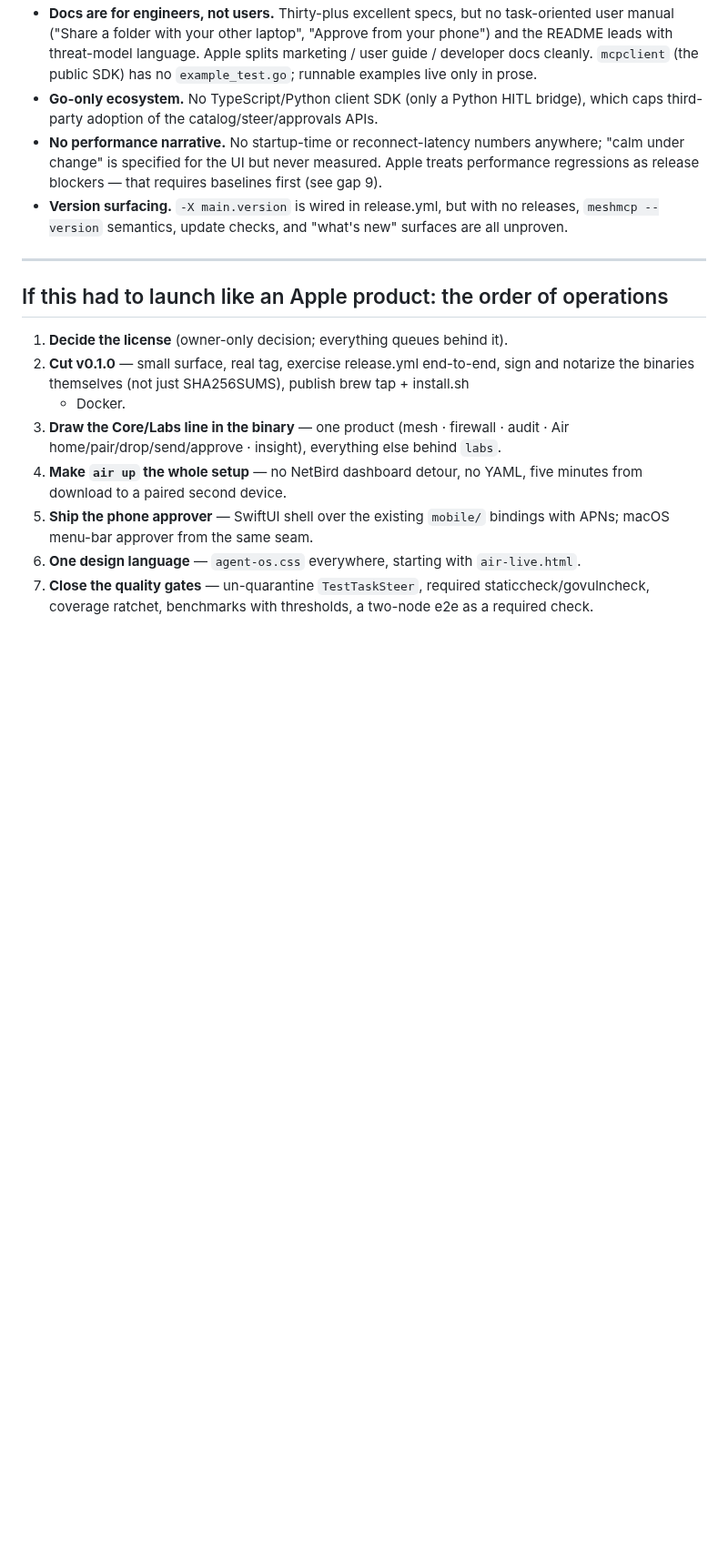
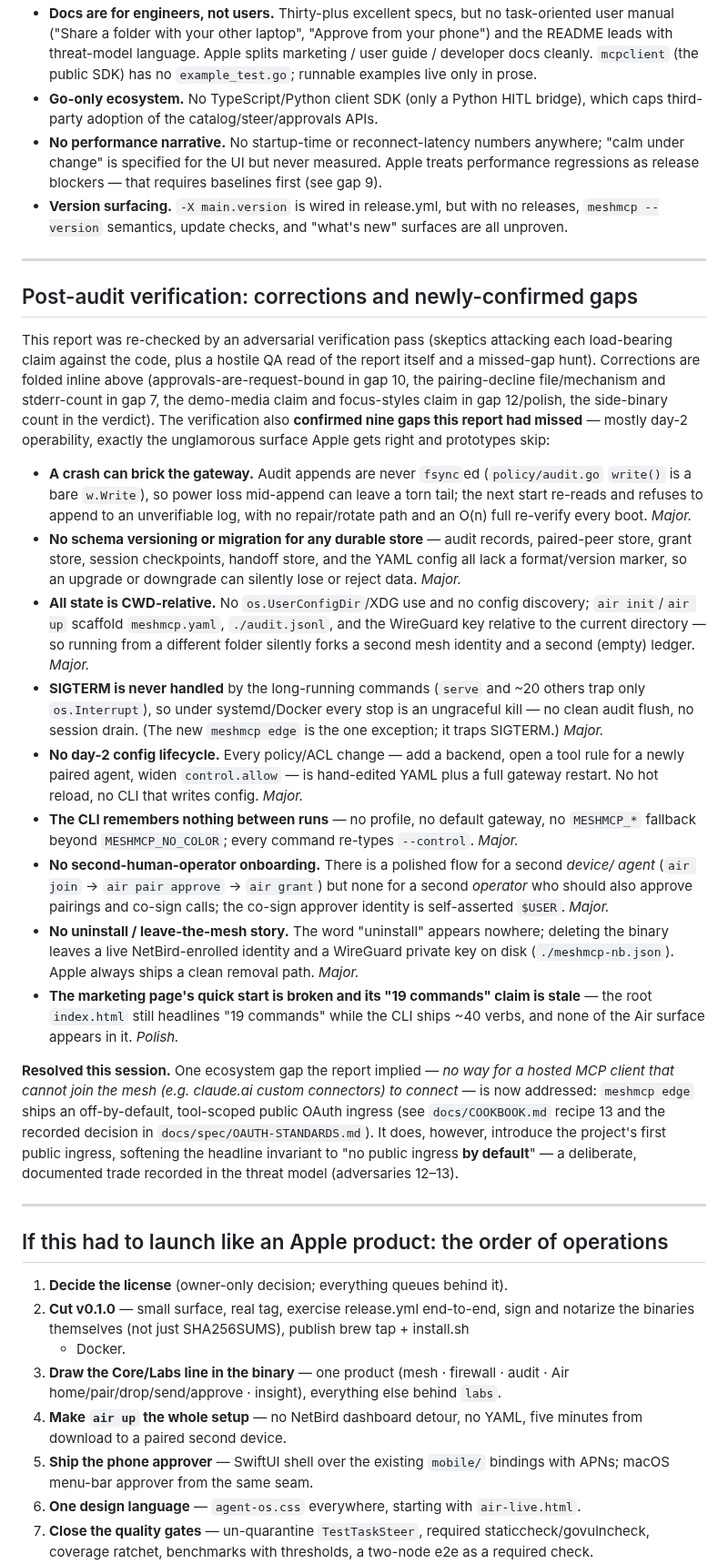
Before and after one commit to xrey167/meshmcp, a Markdown page: docs/APPLE-STANDARDS-GAP.md, the part around one of its changes. Shown at 91% size. Drawn GitHub-style; blank space fills up the shorter version.

```diff
--- a/docs/APPLE-STANDARDS-GAP.md
+++ b/docs/APPLE-STANDARDS-GAP.md
@@ -276,6 +294,57 @@ marketing hardens around it; and a written support/pricing intention even if it
   regressions as release blockers — that requires baselines first (see gap 9).
 - **Version surfacing.** `-X main.version` is wired in release.yml, but with no releases,
   `meshmcp --version` semantics, update checks, and "what's new" surfaces are all unproven.
+
+---
+
+## Post-audit verification: corrections and newly-confirmed gaps
+
+This report was re-checked by an adversarial verification pass (skeptics attacking each
+load-bearing claim against the code, plus a hostile QA read of the report itself and a
+missed-gap hunt). Corrections are folded inline above (approvals-are-request-bound in gap
+10, the pairing-decline file/mechanism and stderr-count in gap 7, the demo-media claim and
+focus-styles claim in gap 12/polish, the side-binary count in the verdict). The verification
+also **confirmed nine gaps this report had missed** — mostly day-2 operability, exactly the
+unglamorous surface Apple gets right and prototypes skip:
+
+- **A crash can brick the gateway.** Audit appends are never `fsync`ed (`policy/audit.go`
+  `write()` is a bare `w.Write`), so power loss mid-append can leave a torn tail; the next
+  start re-reads and refuses to append to an unverifiable log, with no repair/rotate path
+  and an O(n) full re-verify every boot. *Major.*
+- **No schema versioning or migration for any durable store** — audit records, paired-peer
+  store, grant store, session checkpoints, handoff store, and the YAML config all lack a
+  format/version marker, so an upgrade or downgrade can silently lose or reject data. *Major.*
+- **All state is CWD-relative.** No `os.UserConfigDir`/XDG use and no config discovery;
+  `air init`/`air up` scaffold `meshmcp.yaml`, `./audit.jsonl`, and the WireGuard key
+  relative to the current directory — so running from a different folder silently forks a
+  second mesh identity and a second (empty) ledger. *Major.*
+- **SIGTERM is never handled** by the long-running commands (`serve` and ~20 others trap
+  only `os.Interrupt`), so under systemd/Docker every stop is an ungraceful kill — no clean
+  audit flush, no session drain. (The new `meshmcp edge` is the one exception; it traps
+  SIGTERM.) *Major.*
+- **No day-2 config lifecycle.** Every policy/ACL change — add a backend, open a tool rule
+  for a newly paired agent, widen `control.allow` — is hand-edited YAML plus a full gateway
+  restart. No hot reload, no CLI that writes config. *Major.*
+- **The CLI remembers nothing between runs** — no profile, no default gateway, no
+  `MESHMCP_*` fallback beyond `MESHMCP_NO_COLOR`; every command re-types `--control`. *Major.*
+- **No second-human-operator onboarding.** There is a polished flow for a second *device/
+  agent* (`air join` → `air pair approve` → `air grant`) but none for a second *operator*
+  who should also approve pairings and co-sign calls; the co-sign approver identity is
+  self-asserted `$USER`. *Major.*
+- **No uninstall / leave-the-mesh story.** The word "uninstall" appears nowhere; deleting
+  the binary leaves a live NetBird-enrolled identity and a WireGuard private key on disk
+  (`./meshmcp-nb.json`). Apple always ships a clean removal path. *Major.*
+- **The marketing page's quick start is broken and its "19 commands" claim is stale** — the
+  root `index.html` still headlines "19 commands" while the CLI ships ~40 verbs, and none of
+  the Air surface appears in it. *Polish.*
+
+**Resolved this session.** One ecosystem gap the report implied — *no way for a hosted MCP
+client that cannot join the mesh (e.g. claude.ai custom connectors) to connect* — is now
+addressed: `meshmcp edge` ships an off-by-default, tool-scoped public OAuth ingress (see
+`docs/COOKBOOK.md` recipe 13 and the recorded decision in
+`docs/spec/OAUTH-STANDARDS.md`). It does, however, introduce the project's first public
+ingress, softening the headline invariant to "no public ingress **by default**" — a
+deliberate, documented trade recorded in the threat model (adversaries 12–13).
 
 ---
 
```
Also changed, not shown: other parts of docs/APPLE-STANDARDS-GAP.md (+36 -18 lines).
